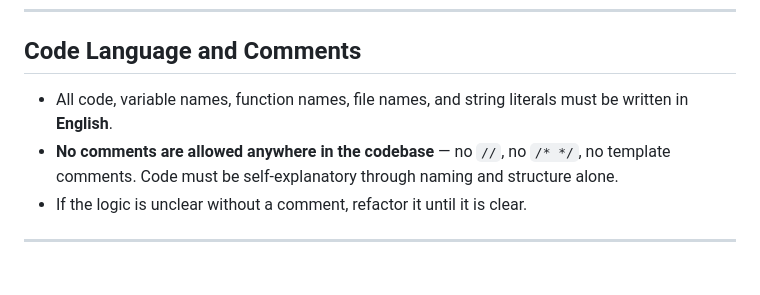
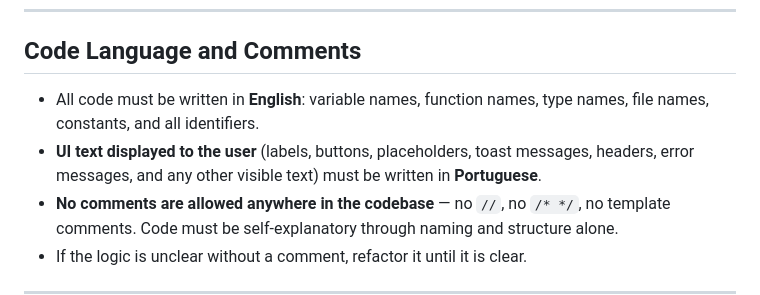
Before and after one commit to arturbomtempo-dev/lumen-coin, a Markdown page: client/docs/INSTRUCTIONS.md, the part around the change. Drawn GitHub-style; blank space fills up the shorter version.

Commit message:
fix: Clarify language requirements for code and UI text in development instructions

```diff
--- a/client/docs/INSTRUCTIONS.md
+++ b/client/docs/INSTRUCTIONS.md
@@ -43,7 +43,8 @@ src/
 
 ## Code Language and Comments
 
-- All code, variable names, function names, file names, and string literals must be written in **English**.
+- All code must be written in **English**: variable names, function names, type names, file names, constants, and all identifiers.
+- **UI text displayed to the user** (labels, buttons, placeholders, toast messages, headers, error messages, and any other visible text) must be written in **Portuguese**.
 - **No comments are allowed anywhere in the codebase** — no `//`, no `/* */`, no template comments. Code must be self-explanatory through naming and structure alone.
 - If the logic is unclear without a comment, refactor it until it is clear.
 
```
